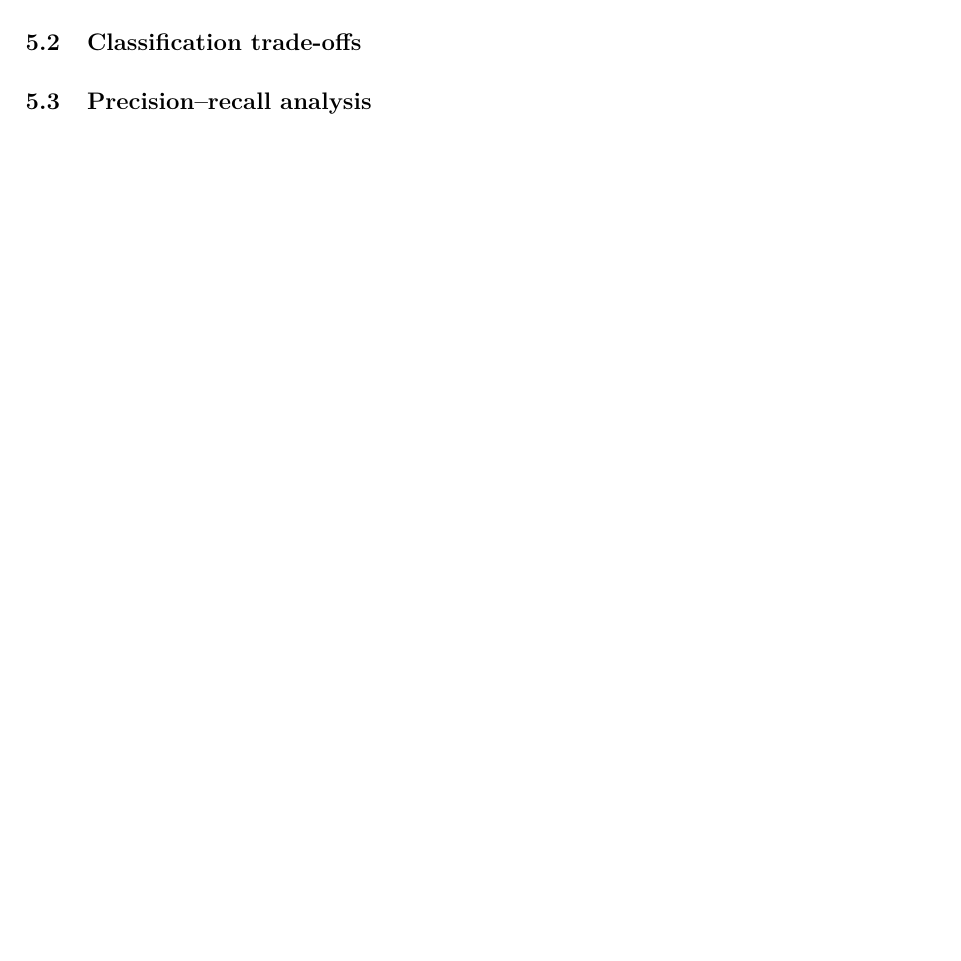
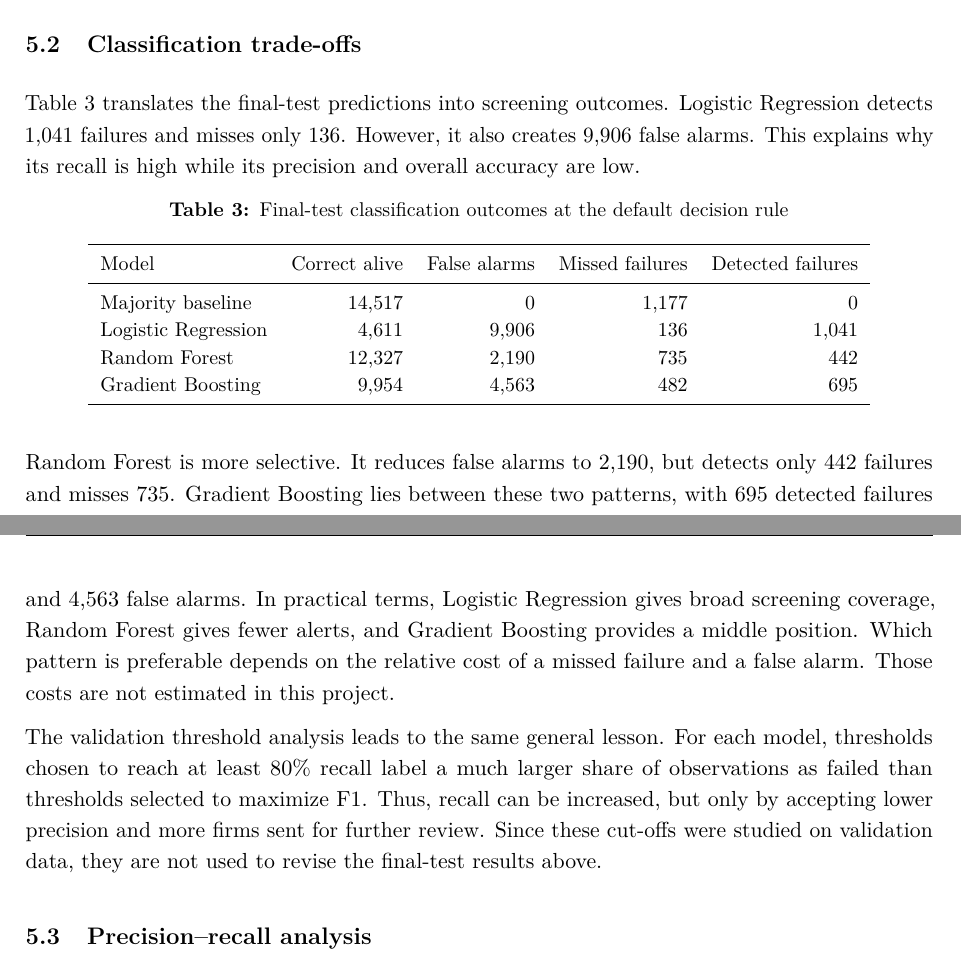
Before and after one commit to Berke-Pehli/corporate-bankruptcy-ml, a LaTeX paper (reports/paper/main.tex): part of page 13 of 15 before the commit and two parts of pages 13 and 14 of 17 after it, the two joined at a grey line, cut so that both start at the same text, the shorter picture padded with empty space. Compiled offline with pdfLaTeX.

Commit message:
Write research paper results section

```diff
--- a/reports/paper/main.tex
+++ b/reports/paper/main.tex
@@ -561,2 +588,38 @@ project.
 \subsection{Classification trade-offs}
 
+Table~\ref{tab:test-confusion} translates the final-test predictions into
+screening outcomes. Logistic Regression detects 1,041 failures and misses only
+136. However, it also creates 9,906 false alarms. This explains why its recall
+is high while its precision and overall accuracy are low.
+
+\begin{table}[H]
+  \centering
+  \caption{Final-test classification outcomes at the default decision rule}
+  \label{tab:test-confusion}
+  \small
+  \begin{tabular}{lrrrr}
+    \toprule
+    Model & Correct alive & False alarms & Missed failures & Detected failures \\
+    \midrule
+    Majority baseline    & 14,517 & 0     & 1,177 & 0     \\
+    Logistic Regression  & 4,611  & 9,906 & 136   & 1,041 \\
+    Random Forest        & 12,327 & 2,190 & 735   & 442   \\
+    Gradient Boosting    & 9,954  & 4,563 & 482   & 695   \\
+    \bottomrule
+  \end{tabular}
+\end{table}
+
+Random Forest is more selective. It reduces false alarms to 2,190, but detects
+only 442 failures and misses 735. Gradient Boosting lies between these two
+patterns, with 695 detected failures and 4,563 false alarms. In practical
+terms, Logistic Regression gives broad screening coverage, Random Forest gives
+fewer alerts, and Gradient Boosting provides a middle position. Which pattern
+is preferable depends on the relative cost of a missed failure and a false
+alarm. Those costs are not estimated in this project.
+
+The validation threshold analysis leads to the same general lesson. For each
+model, thresholds chosen to reach at least 80\% recall label a much larger share
+of observations as failed than thresholds selected to maximize F1. Thus,
+recall can be increased, but only by accepting lower precision and more firms
+sent for further review. Since these cut-offs were studied on validation data,
+they are not used to revise the final-test results above.
```
Also changed, not shown: reports/paper/main.tex (50 more changed lines).
